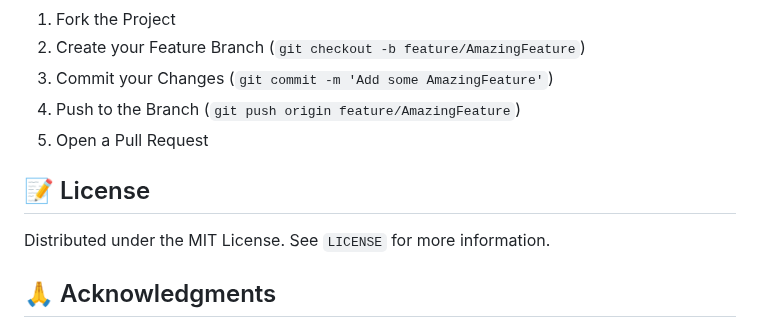
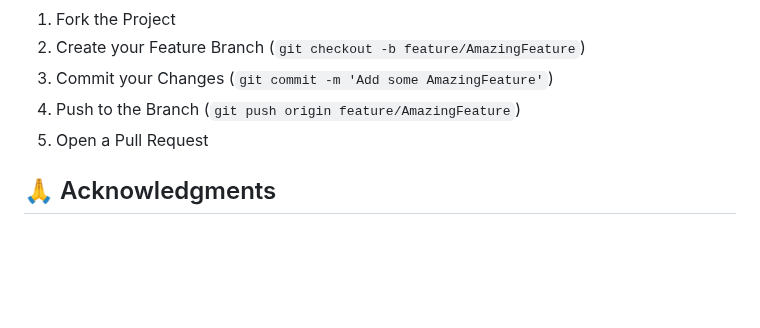
Before and after one commit to SiddharthPaliwal01/sama-wellness-app, a Markdown page: README.md, the part around the change. Rendered like a GitHub page; blank space fills up the shorter version.

```diff
--- a/README.md
+++ b/README.md
@@ -124,10 +124,6 @@ Contributions are what make the open source community such an amazing place to l
 4. Push to the Branch (`git push origin feature/AmazingFeature`)
 5. Open a Pull Request
 
-## 📝 License
-
-Distributed under the MIT License. See `LICENSE` for more information.
-
 
 ## 🙏 Acknowledgments
 
```
